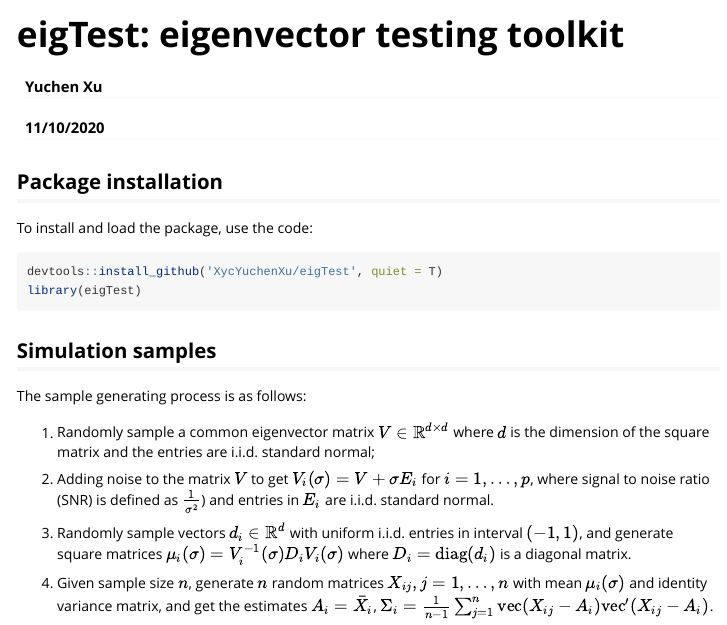
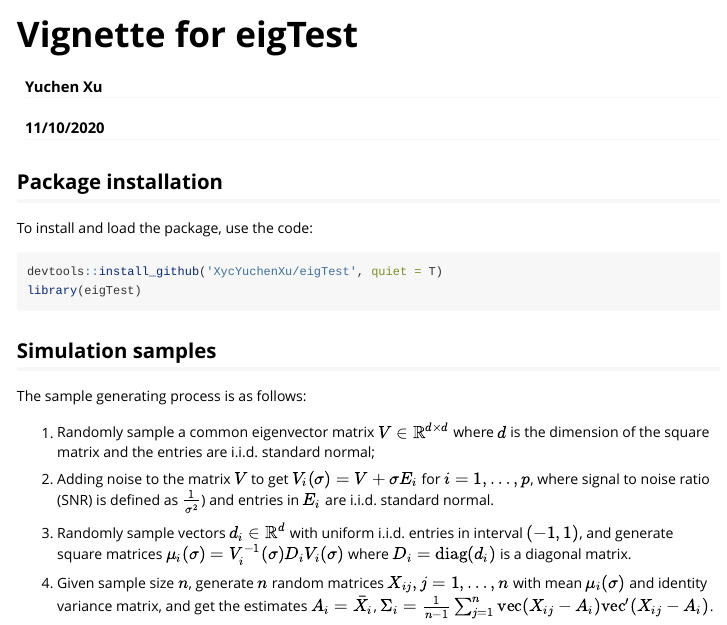
Before and after one commit to XycYuchenXu/eigTest, an R Markdown document (vignettes/Vignette for eigTest.Rmd): the page in a window 1100 px wide, from its top. Rendered offline with R 4.5, knitr and Pandoc, with nearby package versions; code that draws random numbers runs with fixed seeds of ours; some code elsewhere in the file could not run offline.

Commit message:
vignette

```diff
--- a/vignettes/README.Rmd
+++ b/vignettes/Vignette for eigTest.Rmd
@@ -1,10 +1,10 @@
 ---
-title: 'eigTest: eigenvector testing toolkit'
+title: 'Vignette for eigTest'
 author: "Yuchen Xu"
 date: "11/10/2020"
 output: rmarkdown::html_vignette
 vignette: >
-  %\VignetteIndexEntry{eigTest: eigenvector testing toolkit}
+  %\VignetteIndexEntry{Vignette for eigTest}
   %\VignetteEngine{knitr::rmarkdown}
   \usepackage[utf8]{inputenc}
 ---
```
Also changed, not shown: 2 other files.
